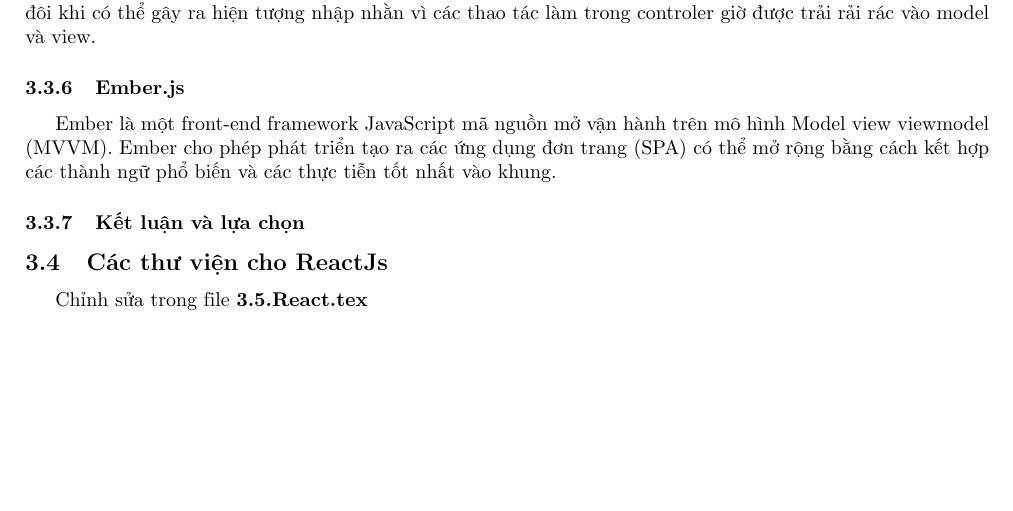
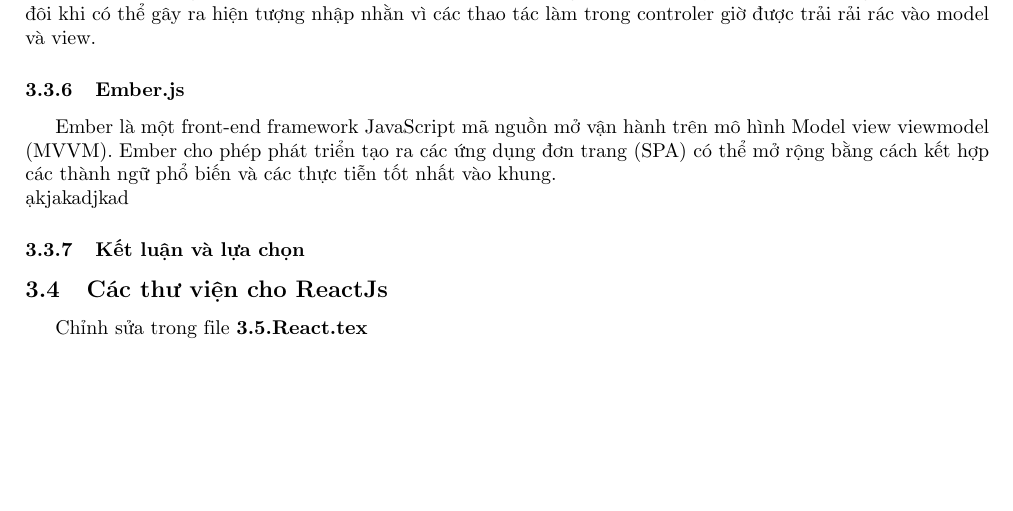
Before and after one commit to namgold/LVTN_REPORT, a LaTeX document (main.tex, which reads Sections/3/3.FrontEndLib.tex): part of page 9 of 28, cut so that both start at the same text, the shorter picture padded with empty space. Compiled offline with pdfLaTeX.

Commit message:
Test commit

```diff
--- a/Sections/3/3.FrontEndLib.tex
+++ b/Sections/3/3.FrontEndLib.tex
@@ -44,6 +44,7 @@ Backbone đơn giản, gọn nhẹ và có thể kết hợp cùng các library
 
 Backbone không có Controller nên model và view được đồng bộ rất tốt. Tuy nhiên, việc không có Controller đôi khi có thể gây ra hiện tượng nhập nhằn vì các thao tác làm trong controler giờ được trải rải rác vào model và view.
 \subsubsection{Ember.js}
-Ember là một front-end framework JavaScript mã nguồn mở vận hành trên mô hình Model view viewmodel (MVVM). Ember cho phép phát triển tạo ra các ứng dụng đơn trang (SPA) có thể mở rộng bằng cách kết hợp các thành ngữ phổ biến và các thực tiễn tốt nhất vào khung.
+Ember là một front-end framework JavaScript mã nguồn mở vận hành trên mô hình Model view viewmodel (MVVM). Ember cho phép phát triển tạo ra các ứng dụng đơn trang (SPA) có thể mở rộng bằng cách kết hợp các thành ngữ phổ biến và các thực tiễn tốt nhất vào khung.\\
+ạkjakadjkad
 
 \subsubsection{Kết luận và lựa chọn}
```
Also changed, not shown: Sections/3/7.Database.tex (+2 -0 lines).
